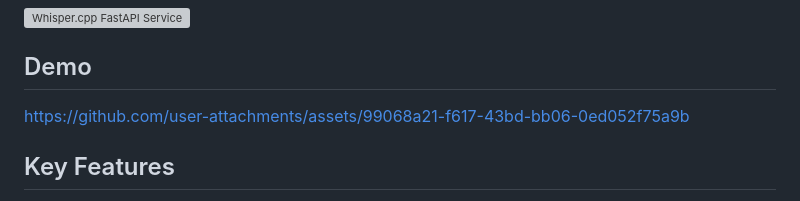
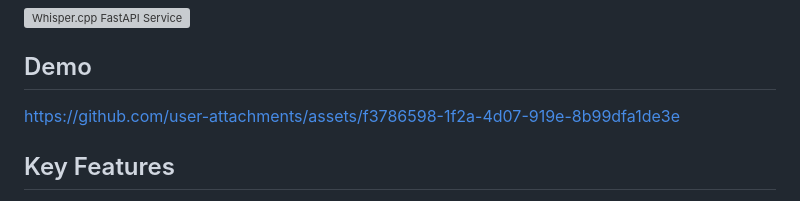
Before and after one commit to medvoice-research/local-stt, a Markdown page: README.md, the part around the change. Drawn GitHub-style; grey boxes are pictures that could not be loaded.

```diff
--- a/README.md
+++ b/README.md
@@ -6,7 +6,7 @@ This project provides a FastAPI web service for offline transcription and diariz
 
 ## Demo
 
-https://github.com/user-attachments/assets/99068a21-f617-43bd-bb06-0ed052f75a9b
+https://github.com/user-attachments/assets/f3786598-1f2a-4d07-919e-8b99dfa1de3e
 
 ## Key Features
 
```
